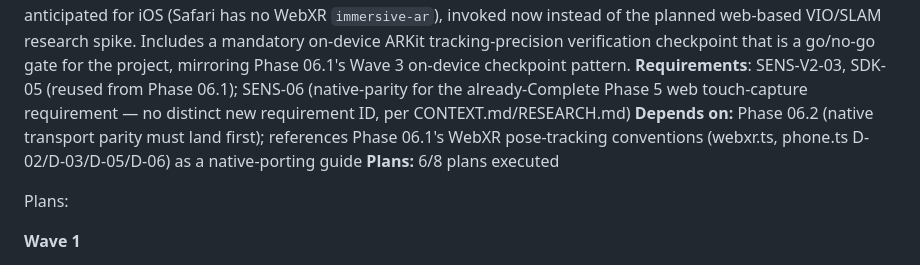
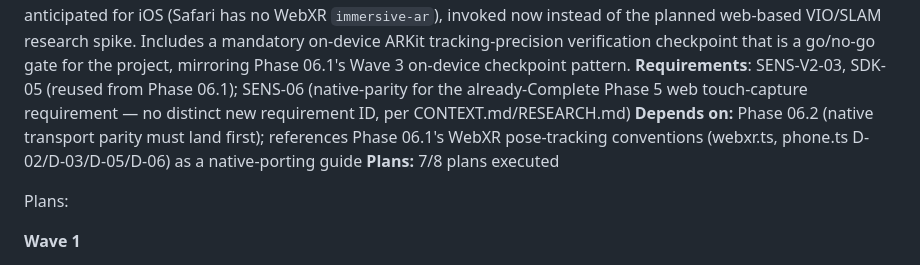
Before and after one commit to ivancist/immersiveRT, a Markdown page: .planning/ROADMAP.md, the part around one of its changes. Rendered like a GitHub page.

```diff
--- a/.planning/ROADMAP.md
+++ b/.planning/ROADMAP.md
@@ -262,7 +262,7 @@ Plans:
 **Goal:** Swap the native iOS phone client's position source from CoreMotion dead-reckoning (the Phase 06.2 parity baseline) to ARKit `ARSession` world tracking for precise 6DOF position, keeping orientation semantics compatible with the existing desktop decode/SLERP pipeline (Phase 6) and SDK naming (Phase 7 — `deadReckoningPosition`/`driftConfidence`). This is the native-companion-app escape hatch Phase 06.1 explicitly anticipated for iOS (Safari has no WebXR `immersive-ar`), invoked now instead of the planned web-based VIO/SLAM research spike. Includes a mandatory on-device ARKit tracking-precision verification checkpoint that is a go/no-go gate for the project, mirroring Phase 06.1's Wave 3 on-device checkpoint pattern.
 **Requirements**: SENS-V2-03, SDK-05 (reused from Phase 06.1); SENS-06 (native-parity for the already-Complete Phase 5 web touch-capture requirement — no distinct new requirement ID, per CONTEXT.md/RESEARCH.md)
 **Depends on:** Phase 06.2 (native transport parity must land first); references Phase 06.1's WebXR pose-tracking conventions (webxr.ts, phone.ts D-02/D-03/D-05/D-06) as a native-porting guide
-**Plans:** 6/8 plans executed
+**Plans:** 7/8 plans executed
 
 Plans:
 
```
Also changed, not shown: other parts of .planning/ROADMAP.md (+1 -1 lines).
